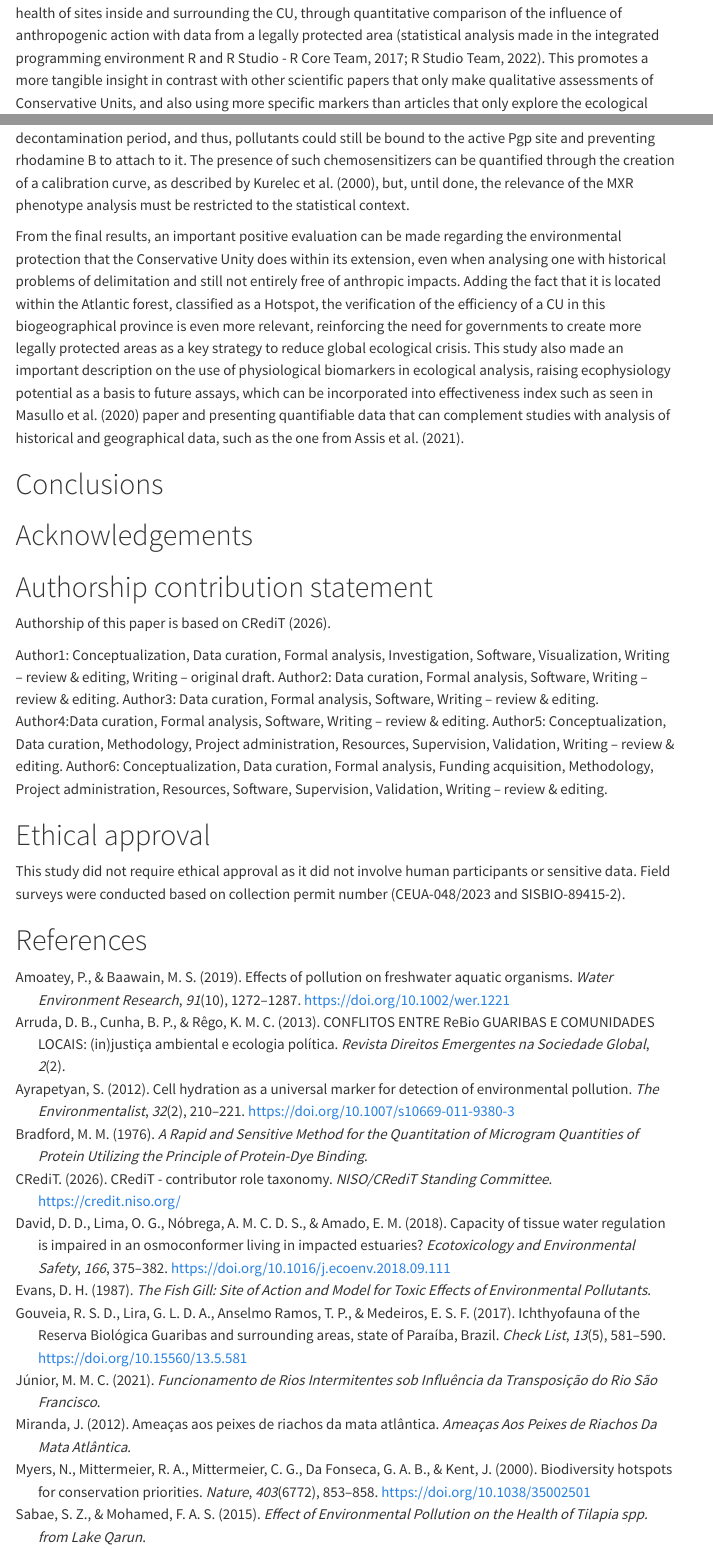
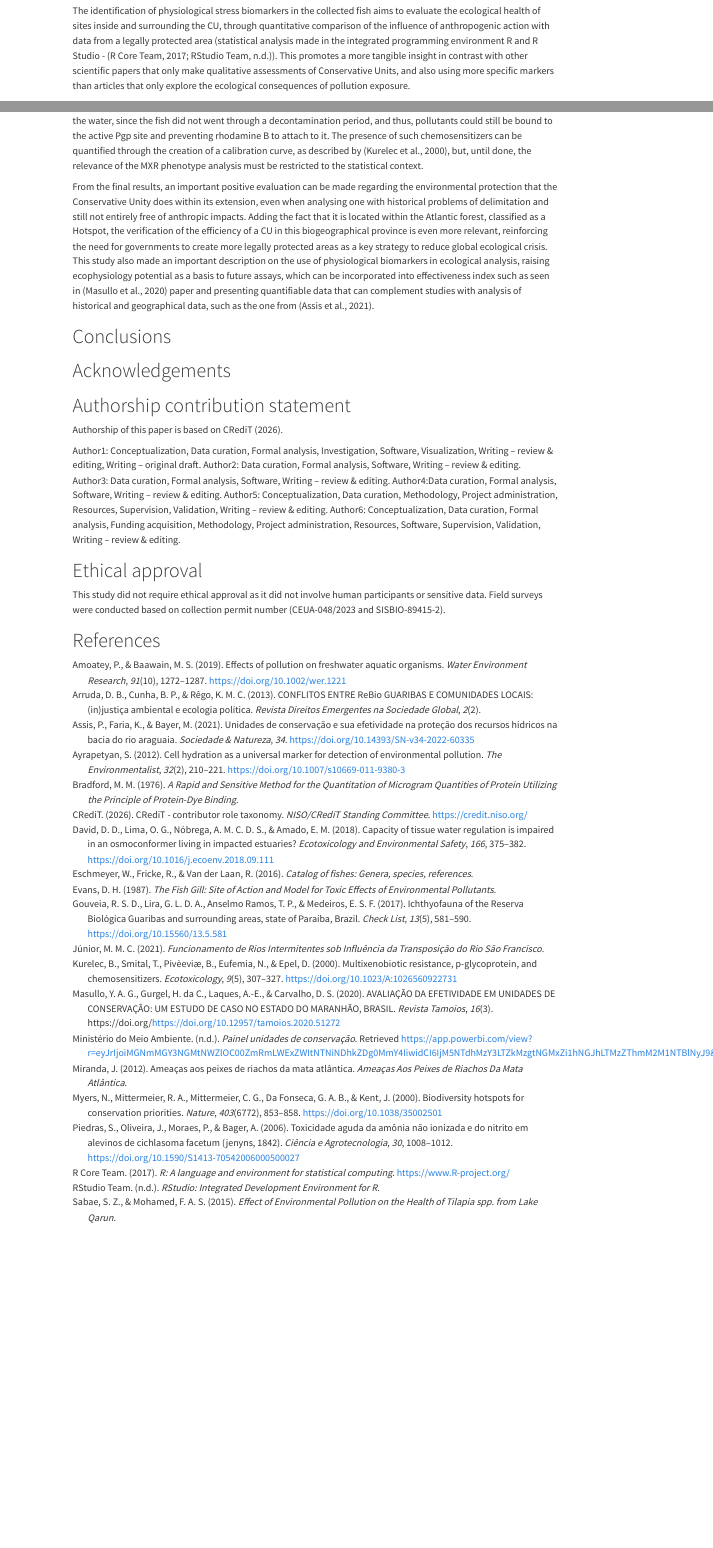
Before and after one commit to elviomedeiros/mxr23_Q, a Quarto document (index.qmd): the page in a window 1100 px wide, from 3170 px down before the commit and from 1980 px down after it, and a second part further down, joined at a grey line. Rendered offline with R 4.5, knitr and Pandoc in place of Quarto, with nearby package versions; folded parts are opened; menus at the side of the page are left out.

Commit message:
May: inseri o link que faltava de algumas referências.

```diff
--- a/index.qmd
+++ b/index.qmd
@@ -95,7 +95,7 @@ The hypothesis of markers linked to physiological stress of fish providing evide
 
 The ecophysiological evaluation of human impact on the forest, which is close to areas of monoculture and natural vegetation modified for livestock, was mainly guided by the fish species inventory of ReBio Guaribas made by @gouveia2017, in a study that lists 18 species from five different orders: Characiformes (12 species), Perciformes (3 species), Synbranchiformes (1 species), Siluriformes (1 species) e Cyprinodontiformes (1 species). From those, two are exotic - Oreochromis niloticus, second most farmed fish species in the world and tolerant to osmotic variation, and Poecilia reticulata, largely used in mosquito control and resistant to stressful environments [@miranda2012] - and none are listed as threatened. The predominance of small fish inhabiting small basins explains the higher level of endemism in streams, resulting from the allopatric speciation generated by the low dispersion made by these fish and the consequent isolation of populations [@gouveia2017]. Having in mind that these stream fish are phylogenetic close, this paper offers representative data for the entire local ichthyofauna using species of Hemigrammus genus, of the Characiformes order, characterized by a black conspicuous spot delimited on the dorsal fin. Its type species, Hemigrammus unilineatus, has a compressed and slightly elongated body and exhibits wide geographical distribution both in Central and South America, with registers in other Brazilian states, such as Alagoas and Pernambuco [@serra2010].
 
-The identification of physiological stress biomarkers in the collected fish aims to evaluate the ecological health of sites inside and surrounding the CU, through quantitative comparison of the influence of anthropogenic action with data from a legally protected area (statistical analysis made in the integrated programming environment R and R Studio - R Core Team, 2017; R Studio Team, 2022). This promotes a more tangible insight in contrast with other scientific papers that only make qualitative assessments of Conservative Units, and also using more specific markers than articles that only explore the ecological consequences of pollution exposure.
+The identification of physiological stress biomarkers in the collected fish aims to evaluate the ecological health of sites inside and surrounding the CU, through quantitative comparison of the influence of anthropogenic action with data from a legally protected area (statistical analysis made in the integrated programming environment R and R Studio - [@rstudioteam; @rcoreteam2017]). This promotes a more tangible insight in contrast with other scientific papers that only make qualitative assessments of Conservative Units, and also using more specific markers than articles that only explore the ecological consequences of pollution exposure.
 
 # Material and Methods
 
@@ -361,9 +359,9 @@ The abiotic data from every sampling site water was measured and reunited in Tab
 
 All parameters were effective to point out statistical differences between data from inside the ReBio Guaribas and its surroundings, highlighting - alongside the higher levels of ammonia in the water and plasmatic proteins in the fish - that changes in the environment are impacting the fish from the streams studied. Beyond that, the statistical analysis of physiological parameters from fish collected inside the Conservation Unity showed uniform results among its three sampling sites, consistent with what is expected from natural environments with little human influence. The same did not occur among the three sites outside the CU (with the exception of the MXR phenotype activity), indicating the action of different levels of environmental stress. The differences between the average results from the physiological parameters measured inside and outside the Conservation Unity were illustrated in the Fig. 9, highlighting the total protein as one that proved itself as an excellent biomarker to detect pollutants in the aquatic environment.
 
-These preliminary obtained data were precise to indicate significant differences among the conditions in which the fish inhabited. But as much MXR phenotype activity data were as disparate as the ones of total protein and even more precise to point out the uniformity among sampling sites inside and outside the ReBio Guaribas, it showed values opposite to what was expected, with higher fluorescence in the tissue of fish outside the reserve, normally indicating lower MXR phenotype activity. This inconsistency can be explained by the possible presence of chemosensitizers in the water, since the fish did not went through a decontamination period, and thus, pollutants could still be bound to the active Pgp site and preventing rhodamine B to attach to it. The presence of such chemosensitizers can be quantified through the creation of a calibration curve, as described by Kurelec et al. (2000), but, until done, the relevance of the MXR phenotype analysis must be restricted to the statistical context.
+These preliminary obtained data were precise to indicate significant differences among the conditions in which the fish inhabited. But as much MXR phenotype activity data were as disparate as the ones of total protein and even more precise to point out the uniformity among sampling sites inside and outside the ReBio Guaribas, it showed values opposite to what was expected, with higher fluorescence in the tissue of fish outside the reserve, normally indicating lower MXR phenotype activity. This inconsistency can be explained by the possible presence of chemosensitizers in the water, since the fish did not went through a decontamination period, and thus, pollutants could still be bound to the active Pgp site and preventing rhodamine B to attach to it. The presence of such chemosensitizers can be quantified through the creation of a calibration curve, as described by [@kurelec2000], but, until done, the relevance of the MXR phenotype analysis must be restricted to the statistical context.
 
-From the final results, an important positive evaluation can be made regarding the environmental protection that the Conservative Unity does within its extension, even when analysing one with historical problems of delimitation and still not entirely free of anthropic impacts. Adding the fact that it is located within the Atlantic forest, classified as a Hotspot, the verification of the efficiency of a CU in this biogeographical province is even more relevant, reinforcing the need for governments to create more legally protected areas as a key strategy to reduce global ecological crisis. This study also made an important description on the use of physiological biomarkers in ecological analysis, raising ecophysiology potential as a basis to future assays, which can be incorporated into effectiveness index such as seen in Masullo et al. (2020) paper and presenting quantifiable data that can complement studies with analysis of historical and geographical data, such as the one from Assis et al. (2021).
+From the final results, an important positive evaluation can be made regarding the environmental protection that the Conservative Unity does within its extension, even when analysing one with historical problems of delimitation and still not entirely free of anthropic impacts. Adding the fact that it is located within the Atlantic forest, classified as a Hotspot, the verification of the efficiency of a CU in this biogeographical province is even more relevant, reinforcing the need for governments to create more legally protected areas as a key strategy to reduce global ecological crisis. This study also made an important description on the use of physiological biomarkers in ecological analysis, raising ecophysiology potential as a basis to future assays, which can be incorporated into effectiveness index such as seen in [@masullo2020] paper and presenting quantifiable data that can complement studies with analysis of historical and geographical data, such as the one from [@assis2021].
 
 # Conclusions {.unnumbered}
 
--- a/refs/references.bib
+++ b/refs/references.bib
@@ -249,3 +249,80 @@
 	date = {1976},
 	langid = {en}
 }
+
+@misc{ministériodomeioambiente,
+	title = {Painel Unidades de Conservação},
+	author = {{Ministério do Meio Ambiente}, },
+	url = {https://app.powerbi.com/view?r=eyJrIjoiMGNmMGY3NGMtNWZlOC00ZmRmLWExZWItNTNiNDhkZDg0MmY4IiwidCI6IjM5NTdhMzY3LTZkMzgtNGMxZi1hNGJhLTMzZThmM2M1NTBlNyJ9&pageName=ReportSectione0a112a2a9e0cf52a827}
+}
+
+@article{rstudioteam,
+	title = {RStudio: Integrated Development Environment for R},
+	author = {RStudio Team, },
+	langid = {en}
+}
+
+@misc{rcoreteam2017,
+	title = {R: A language and environment for statistical computing},
+	author = {R Core Team, },
+	year = {2017},
+	date = {2017},
+	url = {https://www.R-project.org/},
+	langid = {en}
+}
+
+@book{eschmeyer2016,
+	title = {Catalog of Fishes: Genera, Species, References},
+	author = {Eschmeyer, William and Fricke, Ronald and Van der Laan, Richard},
+	year = {2016},
+	month = {04},
+	date = {2016-04-01}
+}
+
+@article{piedras2006,
+	title = {Toxicidade aguda da amônia não ionizada e do nitrito em alevinos de Cichlasoma facetum (Jenyns, 1842)},
+	author = {Piedras, {Sérgio} and Oliveira, {José} and Moraes, Paulo and Bager, Alex},
+	year = {2006},
+	month = {10},
+	date = {2006-10-01},
+	journal = {Ciência e Agrotecnologia},
+	pages = {1008--1012},
+	volume = {30},
+	doi = {10.1590/S1413-70542006000500027}
+}
+
+@article{kurelec2000,
+	title = {Multixenobiotic Resistance, P-Glycoprotein, and Chemosensitizers},
+	author = {Kurelec, B. and Smital, T. and {Pivèeviæ}, B. and Eufemia, N. and Epel, D.},
+	year = {2000},
+	month = {10},
+	date = {2000-10-01},
+	journal = {Ecotoxicology},
+	pages = {307--327},
+	volume = {9},
+	number = {5},
+	doi = {10.1023/A:1026560922731},
+	url = {https://doi.org/10.1023/A:1026560922731}
+}
+
+@article{masullo2020,
+	title = {AVALIAÇÃO DA EFETIVIDADE EM UNIDADES DE CONSERVAÇÃO: UM ESTUDO DE CASO NO ESTADO DO MARANHÃO, BRASIL},
+	author = {Masullo, Yata Anderson Gonzaga and Gurgel, Helen da Costa and Laques, Anne-Elizabeth and Carvalho, Dionatan Silva},
+	year = {2020},
+	date = {2020},
+	journal = {Revista Tamoios},
+	volume = {16},
+	number = {3},
+	doi = {https://doi.org/10.12957/tamoios.2020.51272}
+}
+
+@article{assis2021,
+	title = {Unidades de Conservação e sua efetividade na proteção dos recursos hídricos na Bacia do Rio Araguaia},
+	author = {Assis, {Pâmela} and Faria, Karla and Bayer, Maximiliano},
+	year = {2021},
+	month = {12},
+	date = {2021-12-20},
+	journal = {Sociedade & Natureza},
+	volume = {34},
+	doi = {10.14393/SN-v34-2022-60335}
+}
```
Also changed, not shown: docs/search.json, index.qmd (18 more changed lines), 8 other files.
